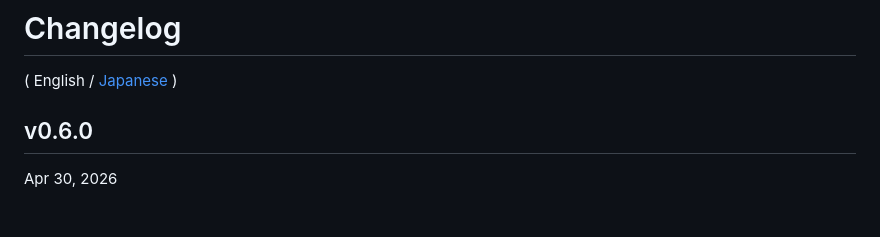
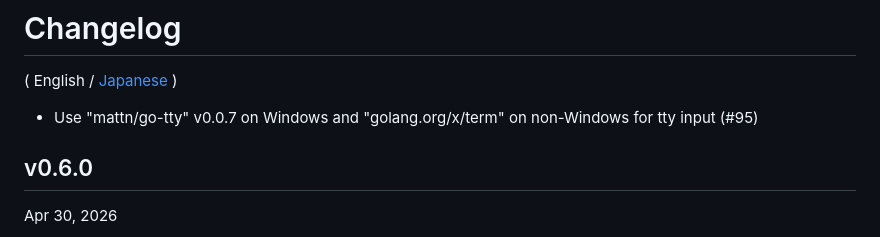
Before and after one commit to hymkor/jegan, a Markdown page: CHANGELOG.md, the part around the change. Drawn GitHub-style; blank space fills up the shorter version.

```diff
--- a/CHANGELOG.md
+++ b/CHANGELOG.md
@@ -1,6 +1,8 @@
 Changelog
 =========
 ( English / [Japanese](CHANGELOG_ja.md) )
+
+- Use "mattn/go-tty" v0.0.7 on Windows and "golang.org/x/term" on non-Windows for tty input (#95)
 
 v0.6.0
 ------
```
Also changed, not shown: CHANGELOG_ja.md (+2 -0 lines).
